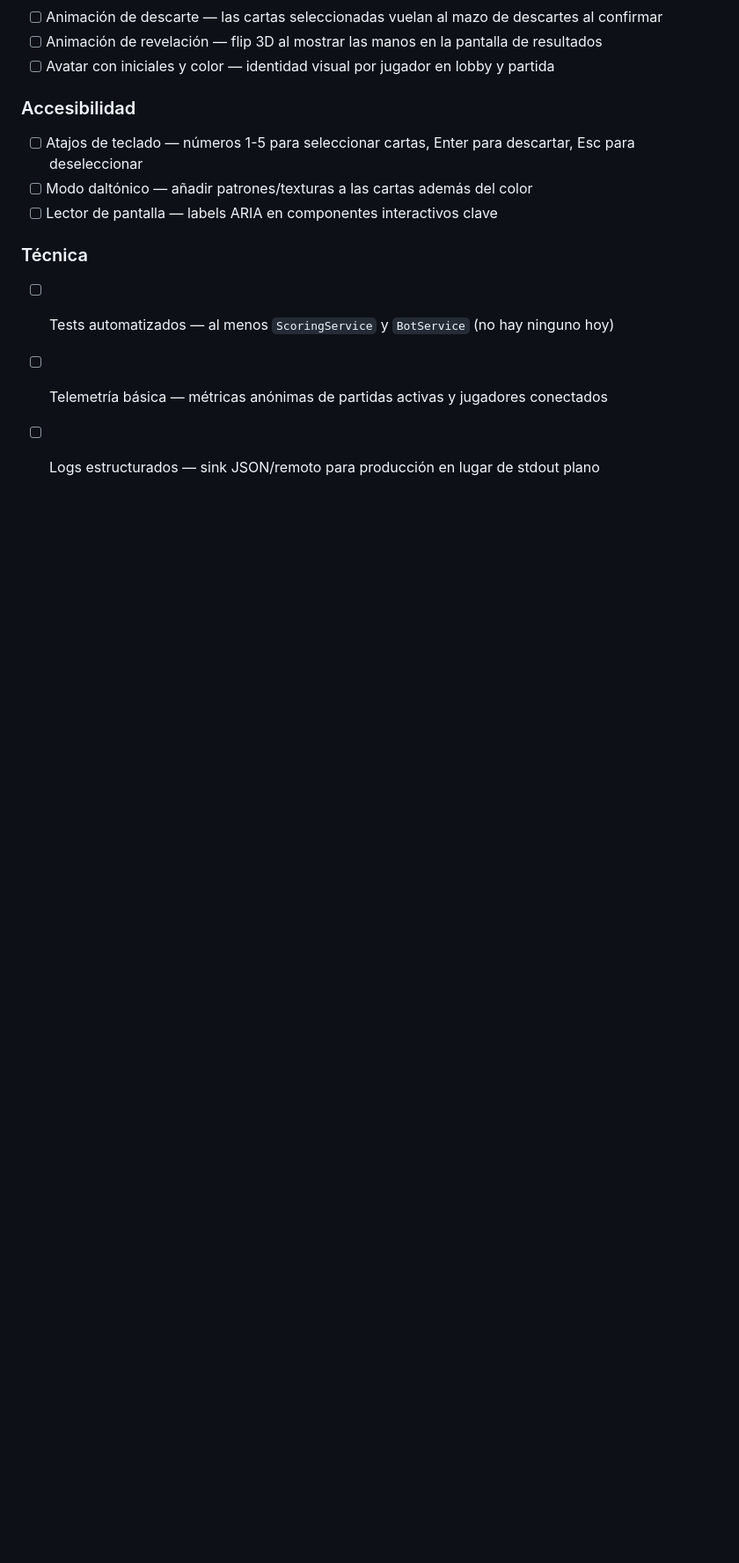
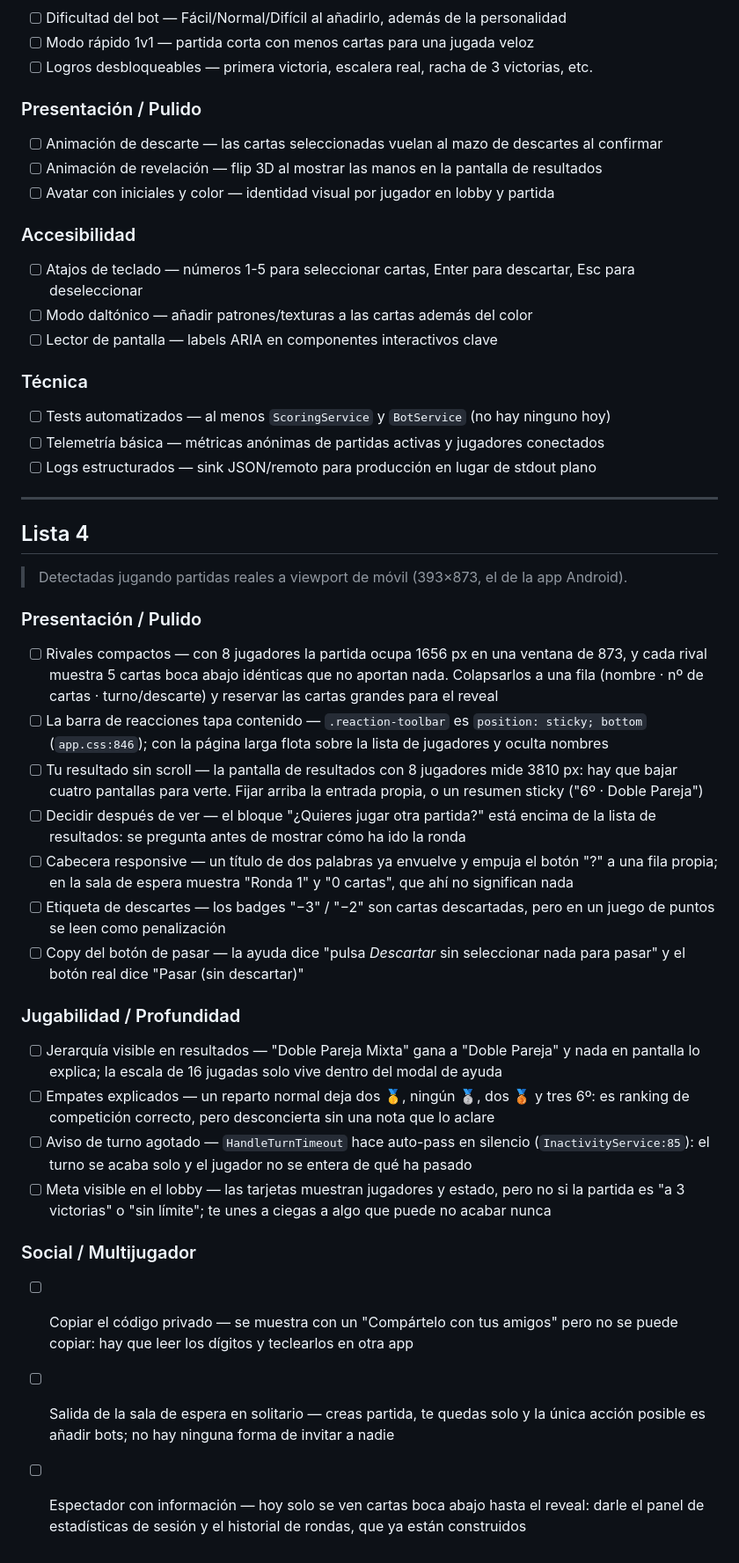
Before and after one commit to angelgf74/triker, a Markdown page: SUGERENCIAS.md, the part around the change. Shown at 88% size. GitHub-like rendering; blank space fills up the shorter version.

Commit message:
Anade la Lista 4 de sugerencias, centrada en UX movil
14 puntos detectados jugando partidas reales a viewport 393x873, que es
el de la app Android, en vez de leyendo el codigo. Ninguno repite lo que
ya habia en la Lista 3.

Los mas gordos, con la medida que los motiva:

- Con 8 jugadores la partida ocupa 1656 px en una ventana de 873, casi
  todo rivales mostrando 5 cartas boca abajo identicas que no aportan
  nada.
- La pantalla de resultados con 8 jugadores mide 3810 px: hay que bajar
  cuatro pantallas para ver tu propio resultado.
- .reaction-toolbar es position: sticky (app.css:846) y con la pagina
  larga flota sobre la lista de jugadores tapando nombres.
- El codigo de partida privada se muestra pero no se puede copiar.
- HandleTurnTimeout hace auto-pass en silencio (InactivityService:85).

Se guardan las referencias concretas a fichero y linea para que dentro de
unos meses se entienda de donde sale cada punto.

Co-Authored-By: Claude Opus 5 <noreply@anthropic.com>

```diff
--- a/SUGERENCIAS.md
+++ b/SUGERENCIAS.md
@@ -75,3 +75,29 @@
 - [ ] Tests automatizados — al menos `ScoringService` y `BotService` (no hay ninguno hoy)
 - [ ] Telemetría básica — métricas anónimas de partidas activas y jugadores conectados
 - [ ] Logs estructurados — sink JSON/remoto para producción en lugar de stdout plano
+
+---
+
+## Lista 4
+
+> Detectadas jugando partidas reales a viewport de móvil (393×873, el de la app Android).
+
+### Presentación / Pulido
+- [ ] Rivales compactos — con 8 jugadores la partida ocupa 1656 px en una ventana de 873, y cada rival muestra 5 cartas boca abajo idénticas que no aportan nada. Colapsarlos a una fila (nombre · nº de cartas · turno/descarte) y reservar las cartas grandes para el reveal
+- [ ] La barra de reacciones tapa contenido — `.reaction-toolbar` es `position: sticky; bottom` (`app.css:846`); con la página larga flota sobre la lista de jugadores y oculta nombres
+- [ ] Tu resultado sin scroll — la pantalla de resultados con 8 jugadores mide 3810 px: hay que bajar cuatro pantallas para verte. Fijar arriba la entrada propia, o un resumen sticky ("6º · Doble Pareja")
+- [ ] Decidir después de ver — el bloque "¿Quieres jugar otra partida?" está encima de la lista de resultados: se pregunta antes de mostrar cómo ha ido la ronda
+- [ ] Cabecera responsive — un título de dos palabras ya envuelve y empuja el botón "?" a una fila propia; en la sala de espera muestra "Ronda 1" y "0 cartas", que ahí no significan nada
+- [ ] Etiqueta de descartes — los badges "−3" / "−2" son cartas descartadas, pero en un juego de puntos se leen como penalización
+- [ ] Copy del botón de pasar — la ayuda dice "pulsa *Descartar* sin seleccionar nada para pasar" y el botón real dice "Pasar (sin descartar)"
+
+### Jugabilidad / Profundidad
+- [ ] Jerarquía visible en resultados — "Doble Pareja Mixta" gana a "Doble Pareja" y nada en pantalla lo explica; la escala de 16 jugadas solo vive dentro del modal de ayuda
+- [ ] Empates explicados — un reparto normal deja dos 🥇, ningún 🥈, dos 🥉 y tres 6º: es ranking de competición correcto, pero desconcierta sin una nota que lo aclare
+- [ ] Aviso de turno agotado — `HandleTurnTimeout` hace auto-pass en silencio (`InactivityService:85`): el turno se acaba solo y el jugador no se entera de qué ha pasado
+- [ ] Meta visible en el lobby — las tarjetas muestran jugadores y estado, pero no si la partida es "a 3 victorias" o "sin límite"; te unes a ciegas a algo que puede no acabar nunca
+
+### Social / Multijugador
+- [ ] Copiar el código privado — se muestra con un "Compártelo con tus amigos" pero no se puede copiar: hay que leer los dígitos y teclearlos en otra app
+- [ ] Salida de la sala de espera en solitario — creas partida, te quedas solo y la única acción posible es añadir bots; no hay ninguna forma de invitar a nadie
+- [ ] Espectador con información — hoy solo se ven cartas boca abajo hasta el reveal: darle el panel de estadísticas de sesión y el historial de rondas, que ya están construidos
```
